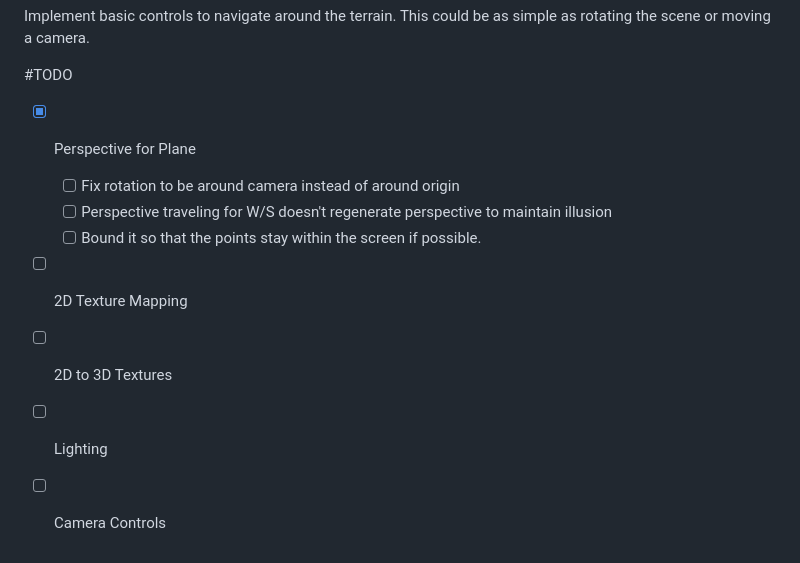
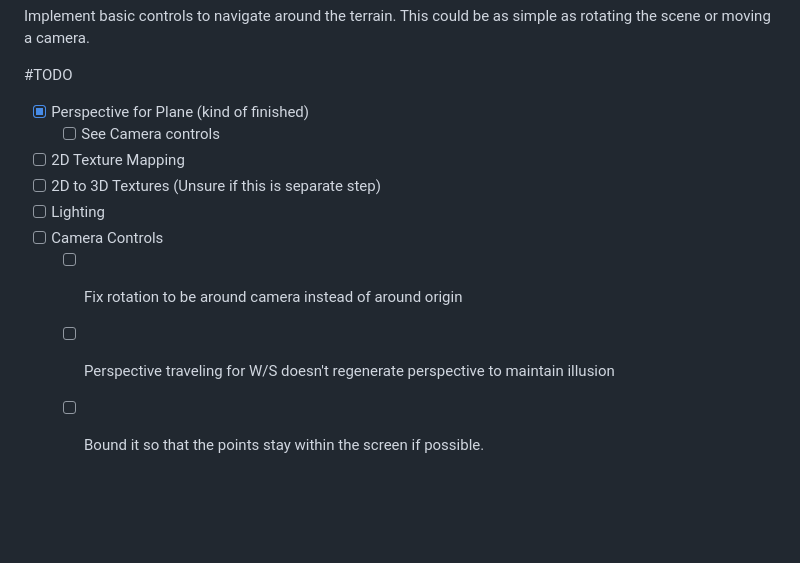
Before and after one commit to aidanMellin/flatMoonSurfaceSimulation, a Markdown page: README.md, the part around the change. Drawn GitHub-style; blank space fills up the shorter version.

Commit message:
clarification on readme

```diff
--- a/README.md
+++ b/README.md
@@ -67,11 +67,12 @@ Add Controls for Viewing the Terrain
 Implement basic controls to navigate around the terrain. This could be as simple as rotating the scene or moving a camera.
 
 #TODO
-- [x] Perspective for Plane
+- [x] Perspective for Plane (kind of finished)
+    - [ ] See Camera controls
+- [ ] 2D Texture Mapping
+- [ ] 2D to 3D Textures (Unsure if this is separate step)
+- [ ] Lighting
+- [ ] Camera Controls
     - [ ] Fix rotation to be around camera instead of around origin
     - [ ] Perspective traveling for W/S doesn't regenerate perspective to maintain illusion
     - [ ] Bound it so that the points stay within the screen if possible.
-- [ ] 2D Texture Mapping
-- [ ] 2D to 3D Textures
-- [ ] Lighting
-- [ ] Camera Controls
```
